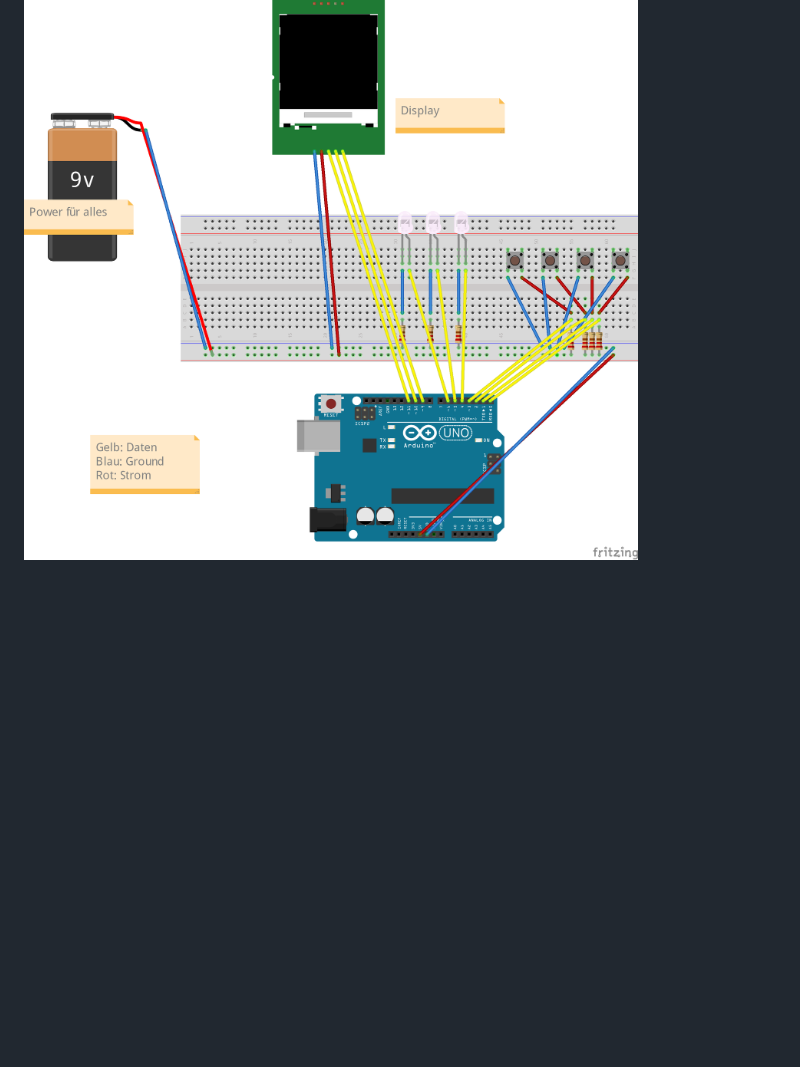
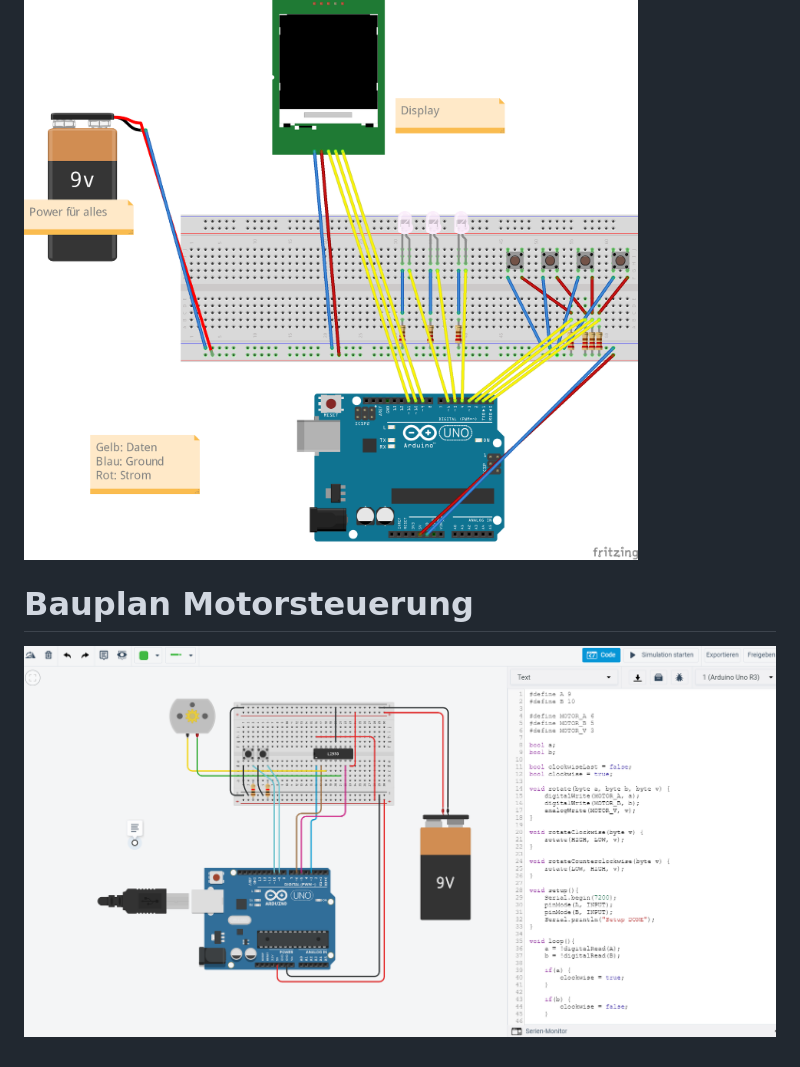
Before and after one commit to alexander-jaroch/TFunIoT, a Markdown page: README.md, the part around the change. GitHub-like rendering; pictures changed too: Motor.png (added); blank space fills up the shorter version.

Commit message:
added image

```diff
--- a/README.md
+++ b/README.md
@@ -17,3 +17,6 @@ zum ![Use Case Diagram](UseCaseDiagram.pdf)
 ![Bauplan - Spieler](Spieler_v01_Steckplatine.png)
 ### Game Master
 ![Bauplan - Game Master](GameMaster_v01_Steckplatine.png)
+
+# Bauplan Motorsteuerung
+![Bauplan - Motorsteuerung](Motor.png)
```
